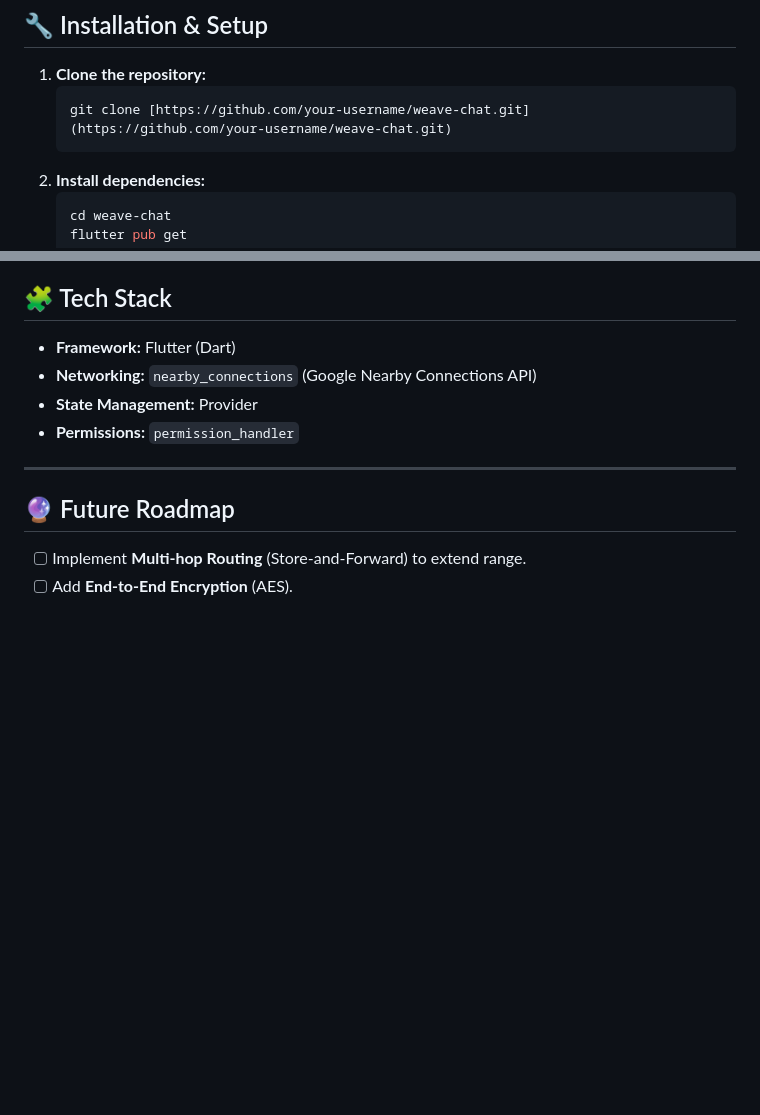
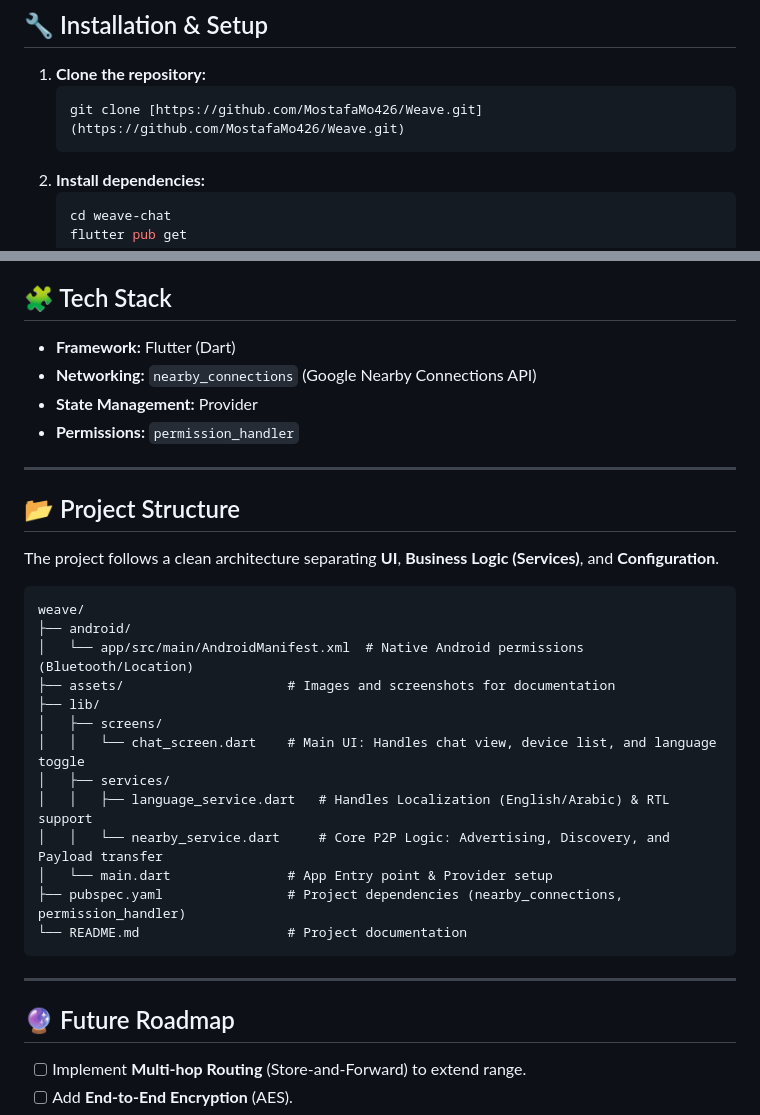
Before and after one commit to MostafaMo426/Weave, a Markdown page: README.md, 2 parts joined by grey strips. Rendered like a GitHub page; blank space fills up the shorter version.

````diff
--- a/README.md
+++ b/README.md
@@ -43,7 +43,7 @@ Weave implements a **P2P Cluster Topology** using a serverless architecture:
 
 1.  **Clone the repository:**
     ```bash
-    git clone [https://github.com/your-username/weave-chat.git](https://github.com/your-username/weave-chat.git)
+    git clone [https://github.com/MostafaMo426/Weave.git](https://github.com/MostafaMo426/Weave.git)
     ```
 2.  **Install dependencies:**
     ```bash
@@ -73,7 +73,26 @@ This app requires the following permissions to function (handled at runtime):
 * **Permissions:** `permission_handler`
 
 ---
+## 📂 Project Structure
 
+The project follows a clean architecture separating **UI**, **Business Logic (Services)**, and **Configuration**.
+
+```text
+weave/
+├── android/
+│   └── app/src/main/AndroidManifest.xml  # Native Android permissions (Bluetooth/Location)
+├── assets/                     # Images and screenshots for documentation
+├── lib/
+│   ├── screens/
+│   │   └── chat_screen.dart    # Main UI: Handles chat view, device list, and language toggle
+│   ├── services/
+│   │   ├── language_service.dart   # Handles Localization (English/Arabic) & RTL support
+│   │   └── nearby_service.dart     # Core P2P Logic: Advertising, Discovery, and Payload transfer
+│   └── main.dart               # App Entry point & Provider setup
+├── pubspec.yaml                # Project dependencies (nearby_connections, permission_handler)
+└── README.md                   # Project documentation
+```
+---
 ## 🔮 Future Roadmap
 
 * [ ] Implement **Multi-hop Routing** (Store-and-Forward) to extend range.
````
